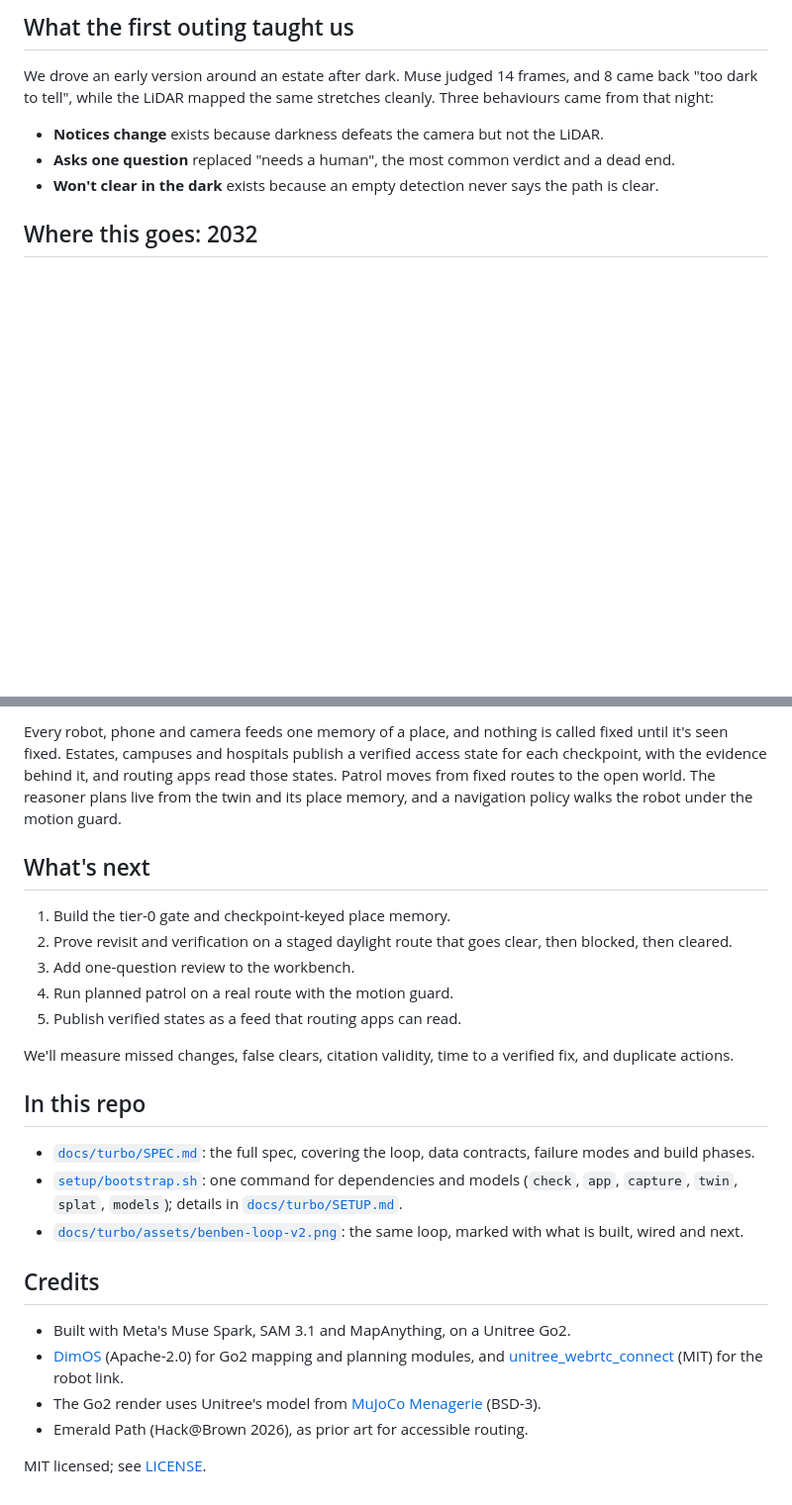
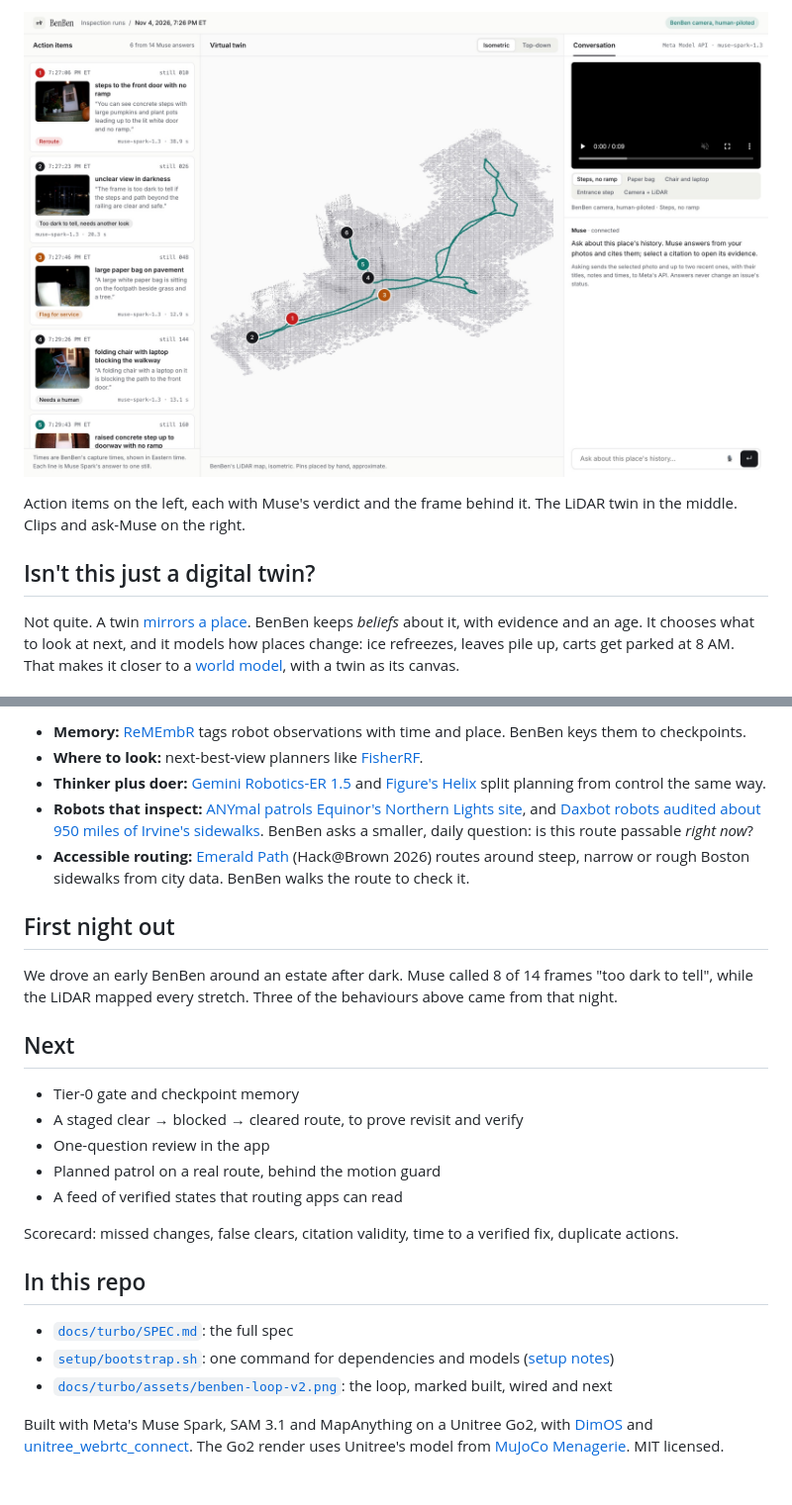
Before and after one commit to shivraj-S-bhatti/benben, a Markdown page: README.md, 2 parts joined by grey strips. Shown at 99% size. GitHub-like rendering; pictures changed too: docs/onepagers/app-workbench.jpg (added); blank space fills up the shorter version.

```diff
--- a/README.md
+++ b/README.md
@@ -53,11 +51,9 @@ The perception cascade spends model calls only where they matter:
 
-## What the first outing taught us
+![The BenBen workbench: action items from Muse on the left, the LiDAR twin with pins in the middle, clips and ask-Muse on the right.](docs/onepagers/app-workbench.jpg)
 
-We drove an early version around an estate after dark. Muse judged 14 frames, and 8 came back "too dark to tell", while the LiDAR mapped the same stretches cleanly. Three behaviours came from that night:
+Action items on the left, each with Muse's verdict and the frame behind it. The LiDAR twin in the middle. Clips and ask-Muse on the right.
 
-- **Notices change** exists because darkness defeats the camera but not the LiDAR.
-- **Asks one question** replaced "needs a human", the most common verdict and a dead end.
-- **Won't clear in the dark** exists because an empty detection never says the path is clear.
+## Isn't this just a digital twin?
 
-## Where this goes: 2032
+Not quite. A twin [mirrors a place](https://www.frontiersin.org/articles/10.3389/friot.2023.1108777). BenBen keeps *beliefs* about it, with evidence and an age. It chooses what to look at next, and it models how places change: ice refreezes, leaves pile up, carts get parked at 8 AM. That makes it closer to a [world model](https://arxiv.org/abs/2508.09561), with a twin as its canvas.
 
@@ -65,27 +61,28 @@ We drove an early version around an estate after dark. Muse judged 14 frames, an
 
-Every robot, phone and camera feeds one memory of a place, and nothing is called fixed until it's seen fixed. Estates, campuses and hospitals publish a verified access state for each checkpoint, with the evidence behind it, and routing apps read those states. Patrol moves from fixed routes to the open world. The reasoner plans live from the twin and its place memory, and a navigation policy walks the robot under the motion guard.
+- **Memory:** [ReMEmbR](https://arxiv.org/abs/2409.13682) tags robot observations with time and place. BenBen keys them to checkpoints.
+- **Where to look:** next-best-view planners like [FisherRF](https://jiangwenpl.github.io/FisherRF).
+- **Thinker plus doer:** [Gemini Robotics-ER 1.5](https://deepmind.google/blog/gemini-robotics-15-brings-ai-agents-into-the-physical-world/) and [Figure's Helix](https://www.figure.ai/news/helix) split planning from control the same way.
+- **Robots that inspect:** [ANYmal patrols Equinor's Northern Lights site](https://www.anybotics.com/news/equinor-deploys-anymal-at-northern-lights-ccs-facility/), and [Daxbot robots audited about 950 miles of Irvine's sidewalks](https://www.businesswire.com/news/home/20250826137573/en). BenBen asks a smaller, daily question: is this route passable *right now*?
+- **Accessible routing:** [Emerald Path](https://devpost.com/software/elevator-path) (Hack@Brown 2026) routes around steep, narrow or rough Boston sidewalks from city data. BenBen walks the route to check it.
 
-## What's next
+## First night out
 
-1. Build the tier-0 gate and checkpoint-keyed place memory.
-2. Prove revisit and verification on a staged daylight route that goes clear, then blocked, then cleared.
-3. Add one-question review to the workbench.
-4. Run planned patrol on a real route with the motion guard.
-5. Publish verified states as a feed that routing apps can read.
+We drove an early BenBen around an estate after dark. Muse called 8 of 14 frames "too dark to tell", while the LiDAR mapped every stretch. Three of the behaviours above came from that night.
 
-We'll measure missed changes, false clears, citation validity, time to a verified fix, and duplicate actions.
+## Next
+
+- Tier-0 gate and checkpoint memory
+- A staged clear → blocked → cleared route, to prove revisit and verify
+- One-question review in the app
+- Planned patrol on a real route, behind the motion guard
+- A feed of verified states that routing apps can read
+
+Scorecard: missed changes, false clears, citation validity, time to a verified fix, duplicate actions.
 
 ## In this repo
 
-- [`docs/turbo/SPEC.md`](docs/turbo/SPEC.md): the full spec, covering the loop, data contracts, failure modes and build phases.
-- [`setup/bootstrap.sh`](setup/bootstrap.sh): one command for dependencies and models (`check`, `app`, `capture`, `twin`, `splat`, `models`); details in [`docs/turbo/SETUP.md`](docs/turbo/SETUP.md).
-- [`docs/turbo/assets/benben-loop-v2.png`](docs/turbo/assets/benben-loop-v2.png): the same loop, marked with what is built, wired and next.
+- [`docs/turbo/SPEC.md`](docs/turbo/SPEC.md): the full spec
+- [`setup/bootstrap.sh`](setup/bootstrap.sh): one command for dependencies and models ([setup notes](docs/turbo/SETUP.md))
+- [`docs/turbo/assets/benben-loop-v2.png`](docs/turbo/assets/benben-loop-v2.png): the loop, marked built, wired and next
 
-## Credits
-
-- Built with Meta's Muse Spark, SAM 3.1 and MapAnything, on a Unitree Go2.
-- [DimOS](https://github.com/dimensionalOS/dimos) (Apache-2.0) for Go2 mapping and planning modules, and [unitree_webrtc_connect](https://github.com/legion1581/unitree_webrtc_connect) (MIT) for the robot link.
-- The Go2 render uses Unitree's model from [MuJoCo Menagerie](https://github.com/google-deepmind/mujoco_menagerie) (BSD-3).
-- Emerald Path (Hack@Brown 2026), as prior art for accessible routing.
-
-MIT licensed; see [LICENSE](LICENSE).
+Built with Meta's Muse Spark, SAM 3.1 and MapAnything on a Unitree Go2, with [DimOS](https://github.com/dimensionalOS/dimos) and [unitree_webrtc_connect](https://github.com/legion1581/unitree_webrtc_connect). The Go2 render uses Unitree's model from [MuJoCo Menagerie](https://github.com/google-deepmind/mujoco_menagerie). MIT licensed.
```
Also changed, not shown: other parts of README.md (+30 -32 lines), 1 other file.
